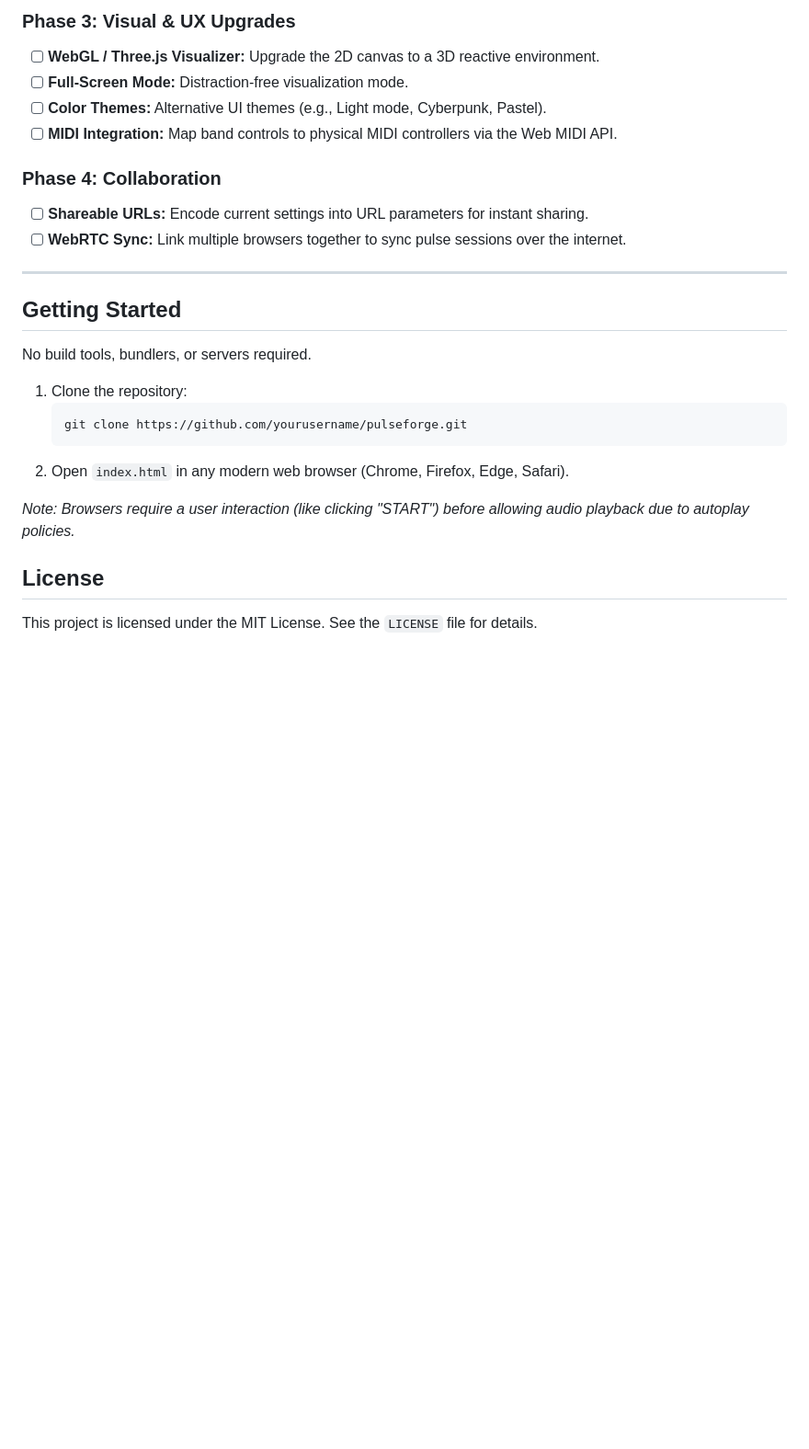
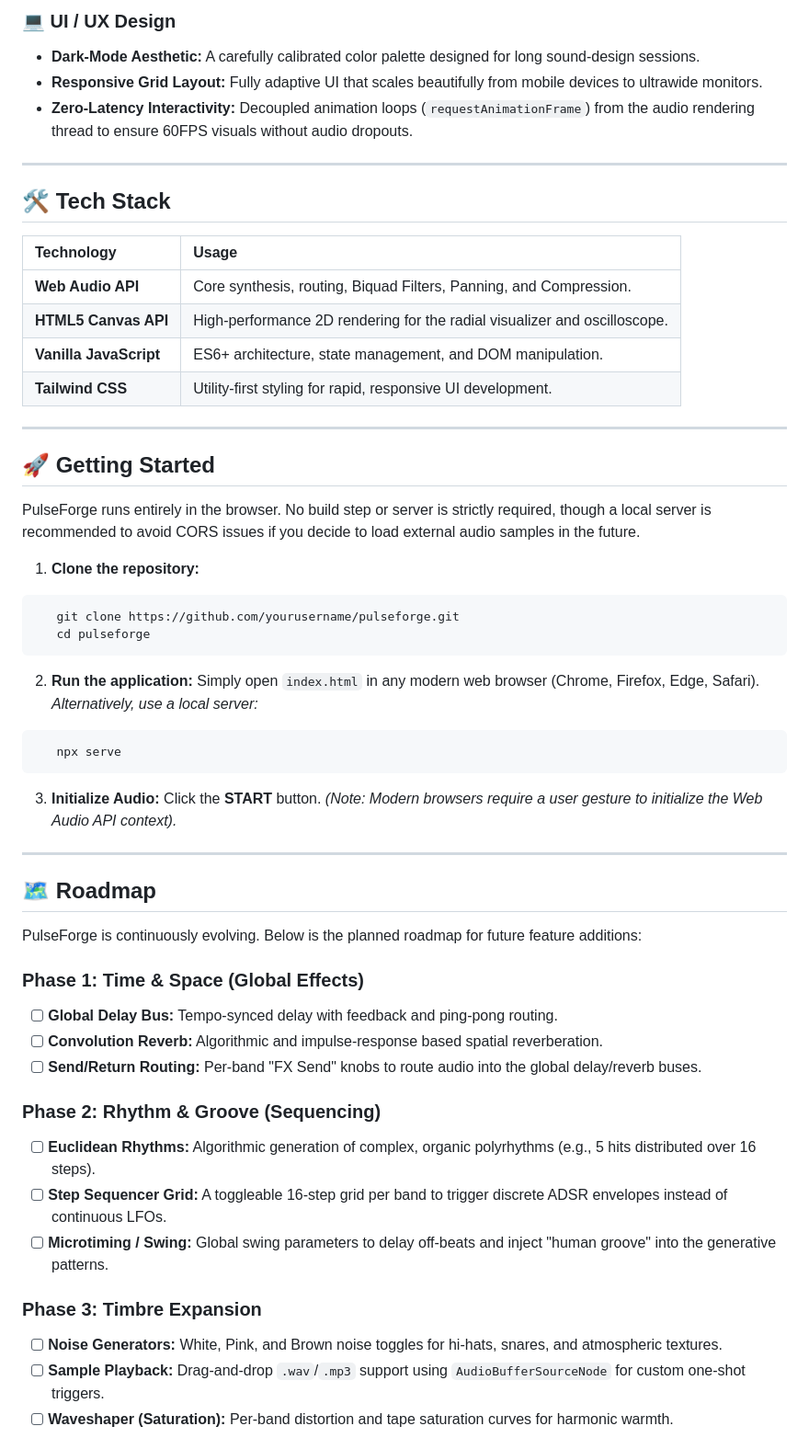
Before and after one commit to Aura-Audio/AuraPulse, a Markdown page: README.md, the part around one of its changes. Shown at 92% size. Rendered like a GitHub page; blank space fills up the shorter version.

````diff
--- a/README.md
+++ b/README.md
@@ -66,28 +41,58 @@ Whether you're exploring binaural/isochronic tones, designing complex polyrhythm
 
-### Phase 3: Visual & UX Upgrades
-- [ ] **WebGL / Three.js Visualizer:** Upgrade the 2D canvas to a 3D reactive environment.
-- [ ] **Full-Screen Mode:** Distraction-free visualization mode.
-- [ ] **Color Themes:** Alternative UI themes (e.g., Light mode, Cyberpunk, Pastel).
-- [ ] **MIDI Integration:** Map band controls to physical MIDI controllers via the Web MIDI API.
-
-### Phase 4: Collaboration
-- [ ] **Shareable URLs:** Encode current settings into URL parameters for instant sharing.
-- [ ] **WebRTC Sync:** Link multiple browsers together to sync pulse sessions over the internet.
+### 💻 UI / UX Design
+* **Dark-Mode Aesthetic:** A carefully calibrated color palette designed for long sound-design sessions.
+* **Responsive Grid Layout:** Fully adaptive UI that scales beautifully from mobile devices to ultrawide monitors.
+* **Zero-Latency Interactivity:** Decoupled animation loops (`requestAnimationFrame`) from the audio rendering thread to ensure 60FPS visuals without audio dropouts.
 
 ---
 
-## Getting Started
+## 🛠️ Tech Stack
 
-No build tools, bundlers, or servers required.
+| Technology | Usage |
+| :--- | :--- |
+| **Web Audio API** | Core synthesis, routing, Biquad Filters, Panning, and Compression. |
+| **HTML5 Canvas API** | High-performance 2D rendering for the radial visualizer and oscilloscope. |
+| **Vanilla JavaScript** | ES6+ architecture, state management, and DOM manipulation. |
+| **Tailwind CSS** | Utility-first styling for rapid, responsive UI development. |
 
-1. Clone the repository:
-   ```bash
+---
+
+## 🚀 Getting Started
+
+PulseForge runs entirely in the browser. No build step or server is strictly required, though a local server is recommended to avoid CORS issues if you decide to load external audio samples in the future.
+
+1. **Clone the repository:**
+```bash
    git clone https://github.com/yourusername/pulseforge.git
-   ```
-2. Open `index.html` in any modern web browser (Chrome, Firefox, Edge, Safari).
+   cd pulseforge
+```
+2. **Run the application:**
+   Simply open `index.html` in any modern web browser (Chrome, Firefox, Edge, Safari).
+   *Alternatively, use a local server:*
+```bash
+   npx serve
+```
+3. **Initialize Audio:**
+   Click the **START** button. *(Note: Modern browsers require a user gesture to initialize the Web Audio API context).*
 
-*Note: Browsers require a user interaction (like clicking "START") before allowing audio playback due to autoplay policies.*
+---
 
-## License
+## 🗺️ Roadmap
 
-This project is licensed under the MIT License. See the `LICENSE` file for details.
+PulseForge is continuously evolving. Below is the planned roadmap for future feature additions:
+
+### Phase 1: Time & Space (Global Effects)
+- [ ] **Global Delay Bus:** Tempo-synced delay with feedback and ping-pong routing.
+- [ ] **Convolution Reverb:** Algorithmic and impulse-response based spatial reverberation.
+- [ ] **Send/Return Routing:** Per-band "FX Send" knobs to route audio into the global delay/reverb buses.
+
+### Phase 2: Rhythm & Groove (Sequencing)
+- [ ] **Euclidean Rhythms:** Algorithmic generation of complex, organic polyrhythms (e.g., 5 hits distributed over 16 steps).
+- [ ] **Step Sequencer Grid:** A toggleable 16-step grid per band to trigger discrete ADSR envelopes instead of continuous LFOs.
+- [ ] **Microtiming / Swing:** Global swing parameters to delay off-beats and inject "human groove" into the generative patterns.
+
+### Phase 3: Timbre Expansion
+- [ ] **Noise Generators:** White, Pink, and Brown noise toggles for hi-hats, snares, and atmospheric textures.
+- [ ] **Sample Playback:** Drag-and-drop `.wav`/`.mp3` support using `AudioBufferSourceNode` for custom one-shot triggers.
+- [ ] **Waveshaper (Saturation):** Per-band distortion and tape saturation curves for harmonic warmth.
+
````
Also changed, not shown: other parts of README.md (+56 -54 lines).
